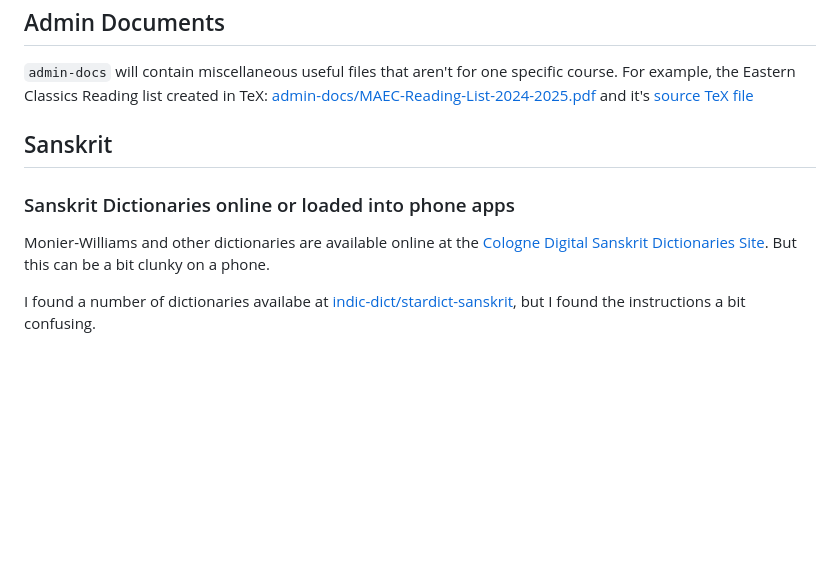
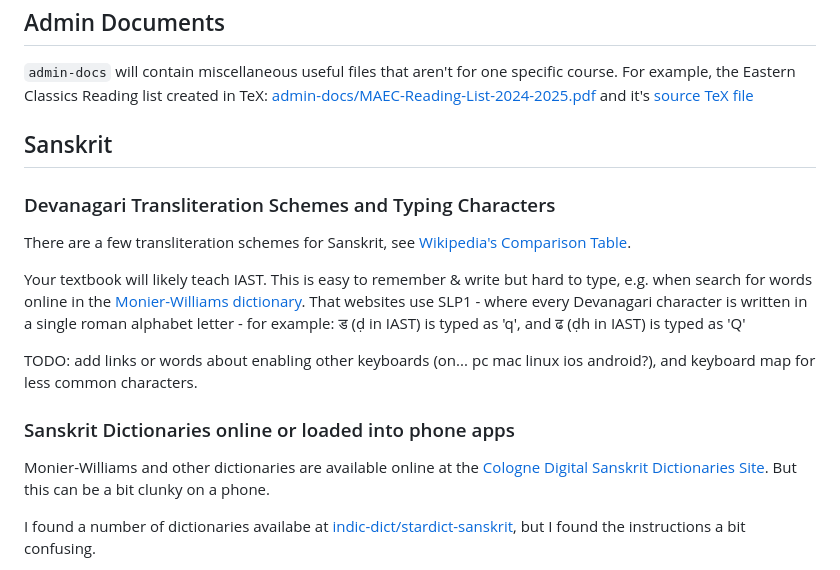
Before and after one commit to julowe/st-johns, a Markdown page: README.md, the part around the change. GitHub-like rendering; blank space fills up the shorter version.

Commit message:
add Devanagari transliteration schemes

```diff
--- a/README.md
+++ b/README.md
@@ -12,9 +12,28 @@ and it's [source TeX file](admin-docs/MAEC-Reading-List.tex)
 
 ## Sanskrit
 
+### Devanagari Transliteration Schemes and Typing Characters
+
+There are a few transliteration schemes for Sanskrit, see
+[Wikipedia's Comparison Table](https://en.wikipedia.org/wiki/Devanagari_transliteration#Transliteration_comparison).
+
+Your textbook will likely teach IAST. This is easy to remember & write but hard
+to type, e.g. when search for words online in the [Monier-Williams dictionary](https://www.sanskrit-lexicon.uni-koeln.de/scans/MWScan/2020/web/webtc1/index.php).
+That websites use SLP1 - where every Devanagari character is written in a
+single roman alphabet letter - for example:
+ड (ḍ in IAST) is typed as 'q',
+and ढ (ḍh in IAST) is typed as 'Q'
+
+TODO: add links or words about enabling other keyboards
+(on... pc mac linux ios android?), and keyboard map for less common characters.
+
+<!-- TODO: add keyboard map of characters,
+see: /tank/Learning/st-johns/india/ramanuja/keyboard-map -->
+
 ### Sanskrit Dictionaries online or loaded into phone apps
 
-Monier-Williams and other dictionaries are available online at the [Cologne Digital Sanskrit Dictionaries Site](https://www.sanskrit-lexicon.uni-koeln.de/).
+Monier-Williams and other dictionaries are available online at the
+[Cologne Digital Sanskrit Dictionaries Site](https://www.sanskrit-lexicon.uni-koeln.de/).
 But this can be a bit clunky on a phone.
 
 I found a number of dictionaries availabe at
```
